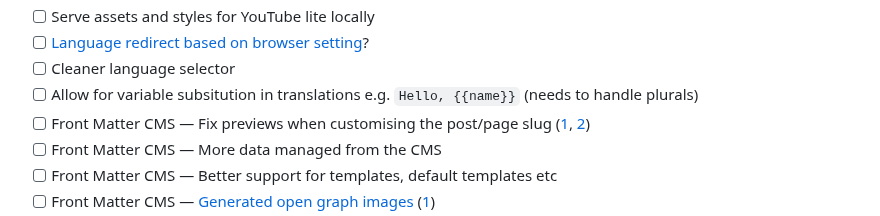
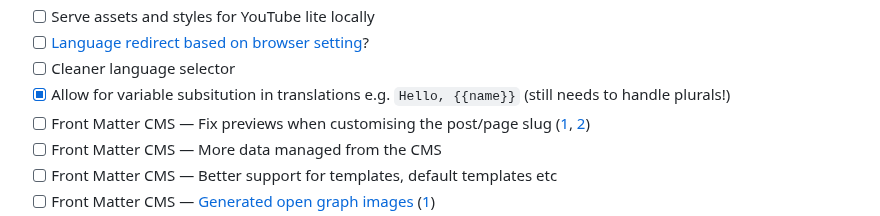
Before and after one commit to scottsweb/elva, a Markdown page: readme.md, the part around the change. Rendered like a GitHub page.

```diff
--- a/readme.md
+++ b/readme.md
@@ -59,7 +59,7 @@ Features include:
 - [ ] Serve assets and styles for YouTube lite locally
 - [ ] [Language redirect based on browser setting](https://gitlab.com/florent_tassy/polyglot-tech-blog/-/blob/main/src/js/redirect.js)?
 - [ ] Cleaner language selector
-- [ ] Allow for variable subsitution in translations e.g. `Hello, {{name}}` (needs to handle plurals)
+- [x] Allow for variable subsitution in translations e.g. `Hello, {{name}}` (still needs to handle plurals!)
 - [ ] Front Matter CMS — Fix previews when customising the post/page slug ([1](https://frontmatter.codes/docs/content-creation/placeholders#example-1), [2](https://frontmatter.codes/docs/custom-actions#content-script))
 - [ ] Front Matter CMS — More data managed from the CMS
 - [ ] Front Matter CMS — Better support for templates, default templates etc
```
